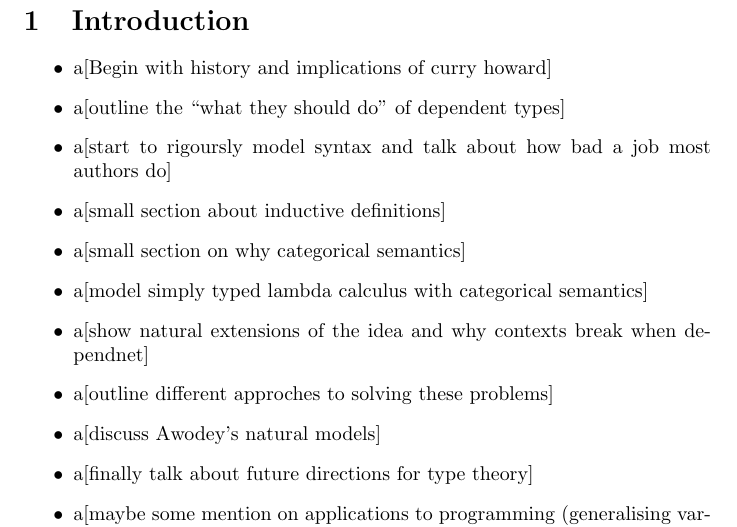
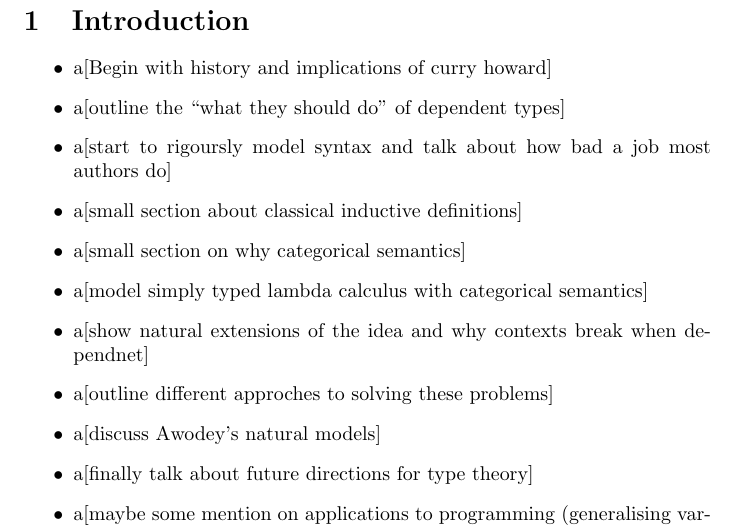
Before and after one commit to Alizter/uthesis, a LaTeX document (main.tex, which reads intro.tex): part of page 2 of 16, cut so that both start at the same text. Compiled offline with LaTeX, dvips and Ghostscript.

Commit message:
sending draft

```diff
--- a/intro.tex
+++ b/intro.tex
@@ -52,7 +52,7 @@
 
 \item a[start to rigoursly model syntax and talk about how bad a job most authors do]
 
-\item a[small section about inductive definitions]
+\item a[small section about classical inductive definitions]
 
 \item a[small section on why categorical semantics]
 
```
Also changed, not shown: main.pdf, intro.tex (3 more changed lines).
